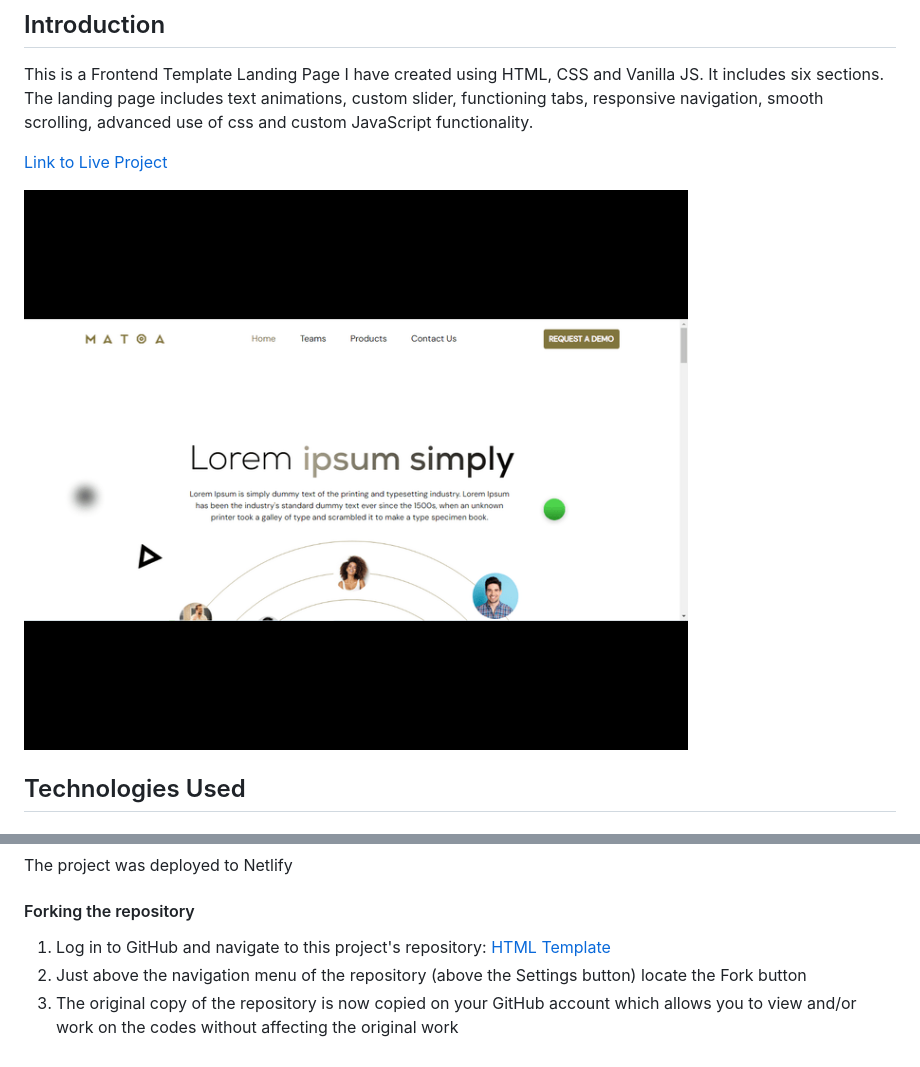
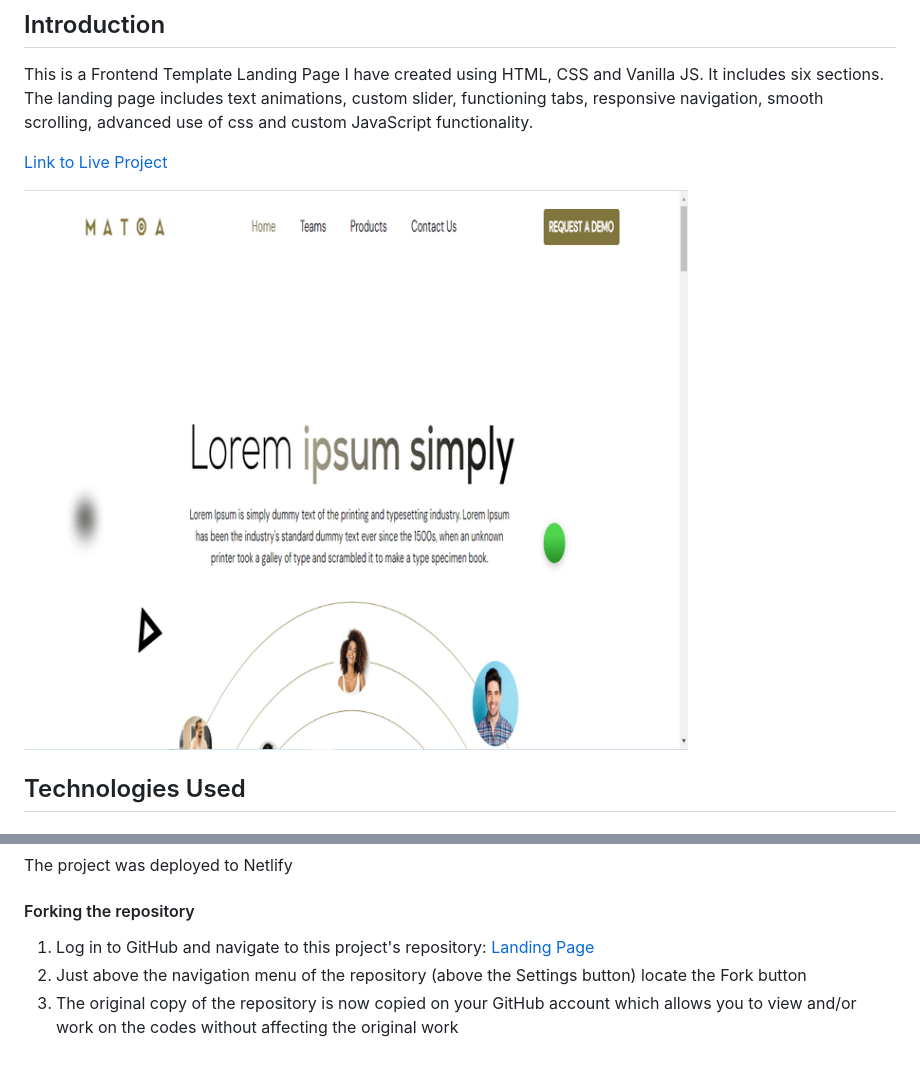
Before and after one commit to muneebali500/GLTest, a Markdown page: README.md, 2 parts joined by grey strips. Rendered like a GitHub page; pictures changed too: public/images/matoa.png.

```diff
--- a/README.md
+++ b/README.md
@@ -33,6 +33,6 @@ The project was deployed to Netlify
 
 #### Forking the repository
 
-1. Log in to GitHub and navigate to this project's repository: [HTML Template](https://github.com/muneebali500/GLTest)
+1. Log in to GitHub and navigate to this project's repository: [Landing Page](https://github.com/muneebali500/MATOA)
 2. Just above the navigation menu of the repository (above the Settings button) locate the Fork button
 3. The original copy of the repository is now copied on your GitHub account which allows you to view and/or work on the codes without affecting the original work
```
